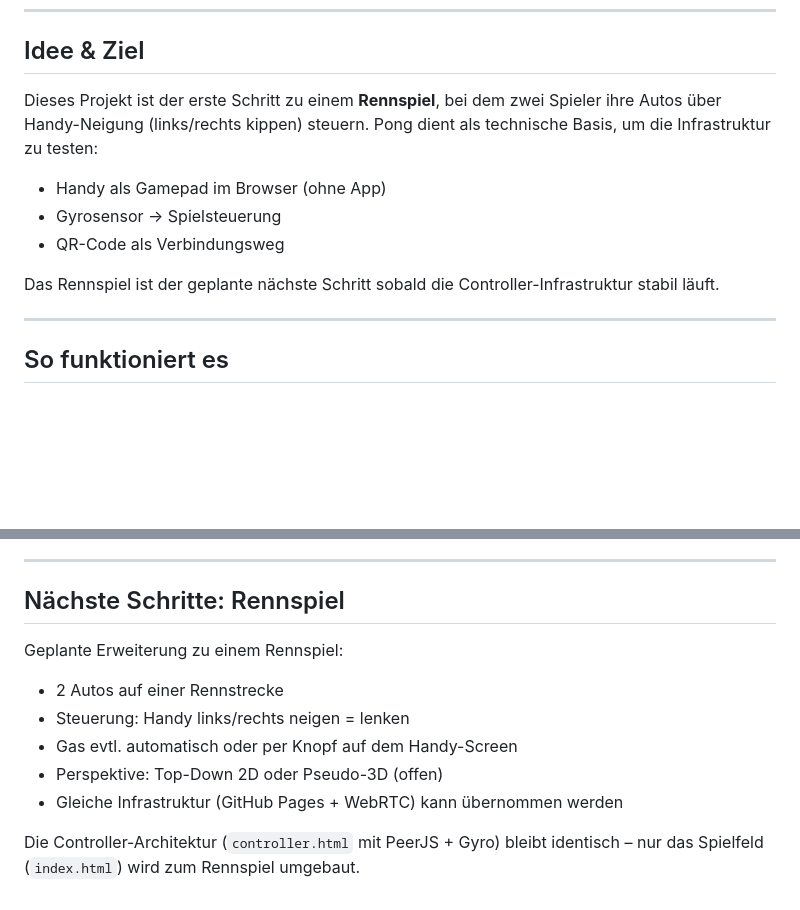
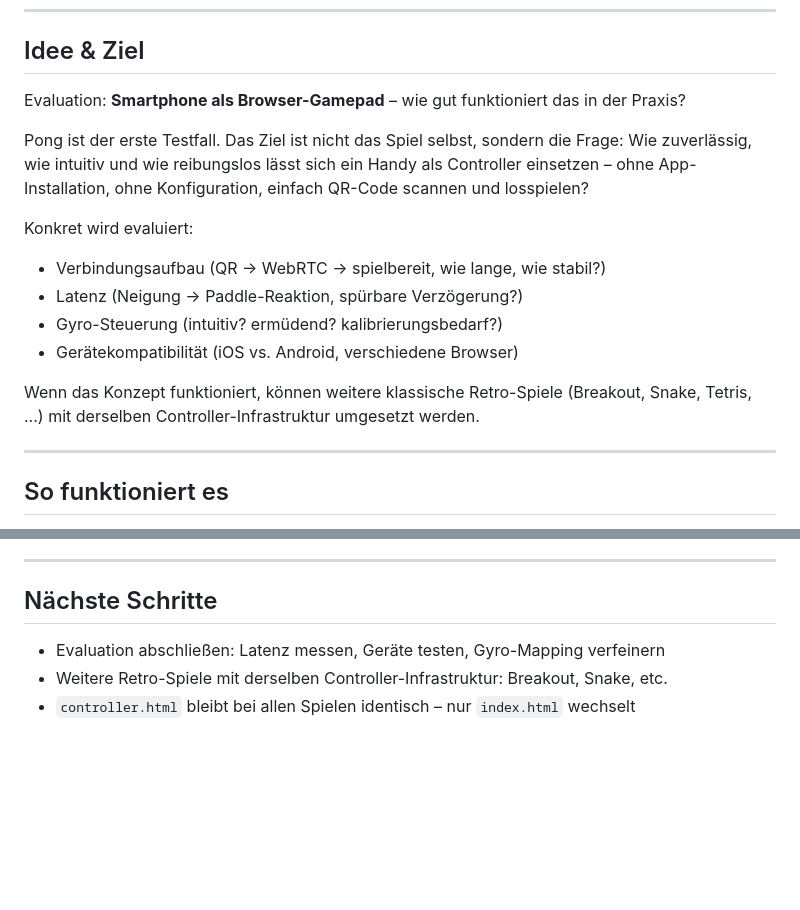
Before and after one commit to mirkoappel/pong-controller, a Markdown page: README.md, 2 parts joined by grey strips. Drawn GitHub-style; blank space fills up the shorter version.

Commit message:
README: Fokus auf Controller-Evaluation, kein Rennspiel

```diff
--- a/README.md
+++ b/README.md
@@ -8,13 +8,17 @@ Browser-Spiel, das per Smartphone-Neigung gesteuert wird. Kein App-Download, kei
 
 ## Idee & Ziel
 
-Dieses Projekt ist der erste Schritt zu einem **Rennspiel**, bei dem zwei Spieler ihre Autos über Handy-Neigung (links/rechts kippen) steuern. Pong dient als technische Basis, um die Infrastruktur zu testen:
+Evaluation: **Smartphone als Browser-Gamepad** – wie gut funktioniert das in der Praxis?
 
-- Handy als Gamepad im Browser (ohne App)
-- Gyrosensor → Spielsteuerung
-- QR-Code als Verbindungsweg
+Pong ist der erste Testfall. Das Ziel ist nicht das Spiel selbst, sondern die Frage: Wie zuverlässig, wie intuitiv und wie reibungslos lässt sich ein Handy als Controller einsetzen – ohne App-Installation, ohne Konfiguration, einfach QR-Code scannen und losspielen?
 
-Das Rennspiel ist der geplante nächste Schritt sobald die Controller-Infrastruktur stabil läuft.
+Konkret wird evaluiert:
+- Verbindungsaufbau (QR → WebRTC → spielbereit, wie lange, wie stabil?)
+- Latenz (Neigung → Paddle-Reaktion, spürbare Verzögerung?)
+- Gyro-Steuerung (intuitiv? ermüdend? kalibrierungsbedarf?)
+- Gerätekompatibilität (iOS vs. Android, verschiedene Browser)
+
+Wenn das Konzept funktioniert, können weitere klassische Retro-Spiele (Breakout, Snake, Tetris, ...) mit derselben Controller-Infrastruktur umgesetzt werden.
 
 ---
 
@@ -125,13 +129,8 @@ GitHub Repo: https://github.com/mirkoappel/pong-controller
 
 ---
 
-## Nächste Schritte: Rennspiel
+## Nächste Schritte
 
-Geplante Erweiterung zu einem Rennspiel:
-- 2 Autos auf einer Rennstrecke
-- Steuerung: Handy links/rechts neigen = lenken
-- Gas evtl. automatisch oder per Knopf auf dem Handy-Screen
-- Perspektive: Top-Down 2D oder Pseudo-3D (offen)
-- Gleiche Infrastruktur (GitHub Pages + WebRTC) kann übernommen werden
-
-Die Controller-Architektur (`controller.html` mit PeerJS + Gyro) bleibt identisch – nur das Spielfeld (`index.html`) wird zum Rennspiel umgebaut.
+- Evaluation abschließen: Latenz messen, Geräte testen, Gyro-Mapping verfeinern
+- Weitere Retro-Spiele mit derselben Controller-Infrastruktur: Breakout, Snake, etc.
+- `controller.html` bleibt bei allen Spielen identisch – nur `index.html` wechselt
```
